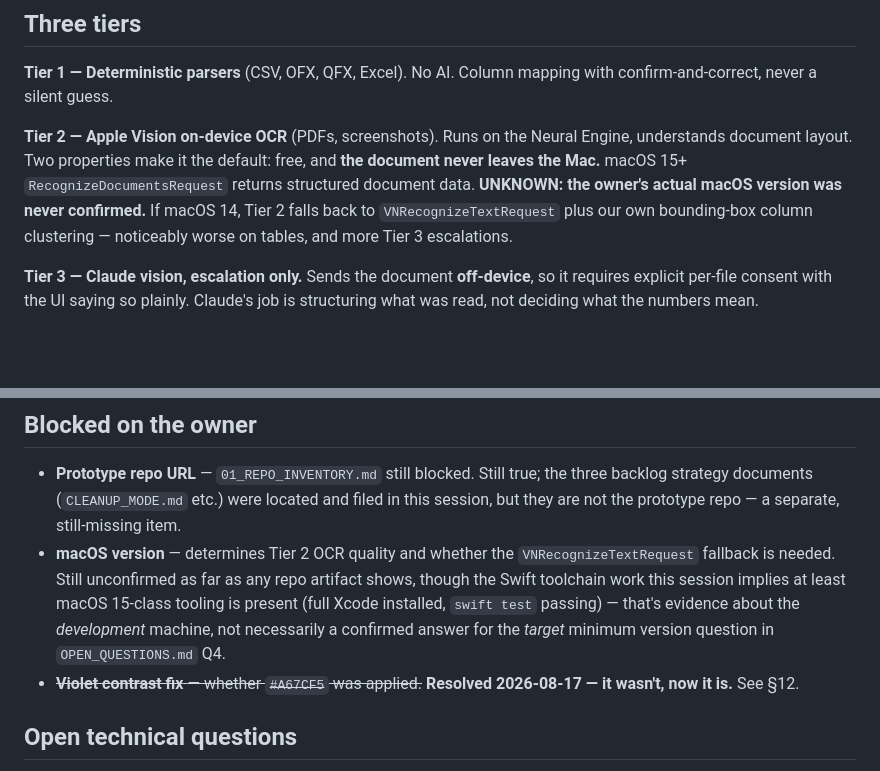
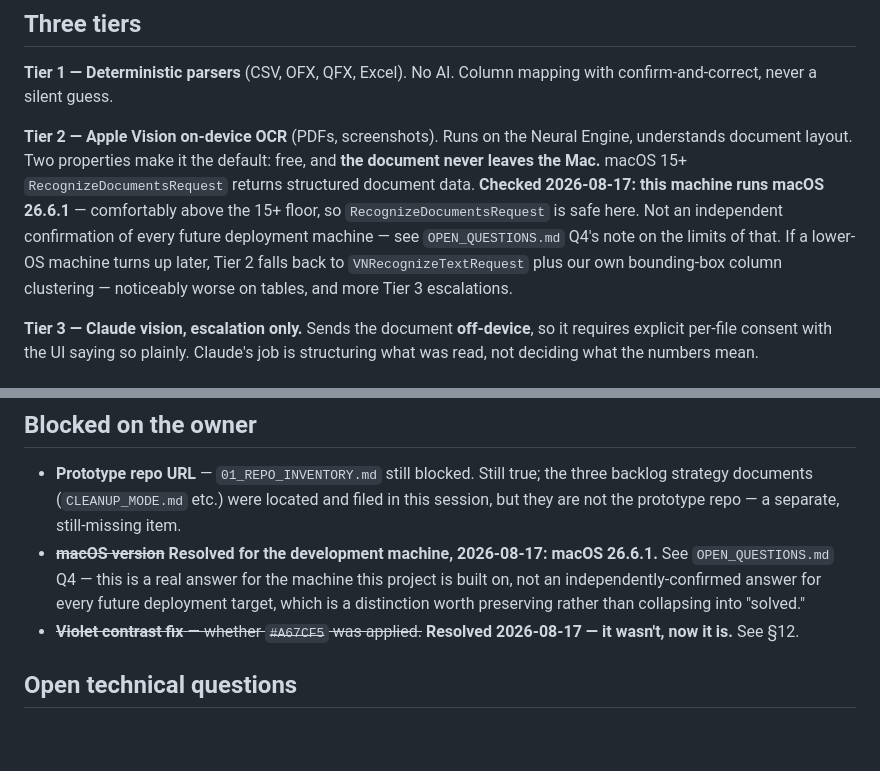
Before and after one commit to BenBranson/voice-ledger-bookkeeping-app, a Markdown page: docs/VOICE_LEDGER_HANDOFF.md, 2 parts joined by grey strips. Drawn GitHub-style; blank space fills up the shorter version.

```diff
--- a/docs/VOICE_LEDGER_HANDOFF.md
+++ b/docs/VOICE_LEDGER_HANDOFF.md
@@ -387,7 +387,7 @@ One bundle at month-end: P&L, balance sheet, cash-flow summary, MoM variance, ke
 
 **Tier 1 — Deterministic parsers** (CSV, OFX, QFX, Excel). No AI. Column mapping with confirm-and-correct, never a silent guess.
 
-**Tier 2 — Apple Vision on-device OCR** (PDFs, screenshots). Runs on the Neural Engine, understands document layout. Two properties make it the default: free, and **the document never leaves the Mac.** macOS 15+ `RecognizeDocumentsRequest` returns structured document data. **UNKNOWN: the owner's actual macOS version was never confirmed.** If macOS 14, Tier 2 falls back to `VNRecognizeTextRequest` plus our own bounding-box column clustering — noticeably worse on tables, and more Tier 3 escalations.
+**Tier 2 — Apple Vision on-device OCR** (PDFs, screenshots). Runs on the Neural Engine, understands document layout. Two properties make it the default: free, and **the document never leaves the Mac.** macOS 15+ `RecognizeDocumentsRequest` returns structured document data. **Checked 2026-08-17: this machine runs macOS 26.6.1** — comfortably above the 15+ floor, so `RecognizeDocumentsRequest` is safe here. Not an independent confirmation of every future deployment machine — see `OPEN_QUESTIONS.md` Q4's note on the limits of that. If a lower-OS machine turns up later, Tier 2 falls back to `VNRecognizeTextRequest` plus our own bounding-box column clustering — noticeably worse on tables, and more Tier 3 escalations.
 
 **Tier 3 — Claude vision, escalation only.** Sends the document **off-device**, so it requires explicit per-file consent with the UI saying so plainly. Claude's job is structuring what was read, not deciding what the numbers mean.
 
@@ -688,7 +688,7 @@ Filed as backlog. **Do not build without explicit approval.** As of 2026-08-16,
 
 ## Blocked on the owner
 - **Prototype repo URL** — `01_REPO_INVENTORY.md` still blocked. Still true; the three backlog strategy documents (`CLEANUP_MODE.md` etc.) were located and filed in this session, but they are not the prototype repo — a separate, still-missing item.
-- **macOS version** — determines Tier 2 OCR quality and whether the `VNRecognizeTextRequest` fallback is needed. Still unconfirmed as far as any repo artifact shows, though the Swift toolchain work this session implies at least macOS 15-class tooling is present (full Xcode installed, `swift test` passing) — that's evidence about the *development* machine, not necessarily a confirmed answer for the *target* minimum version question in `OPEN_QUESTIONS.md` Q4.
+- ~~**macOS version**~~ **Resolved for the development machine, 2026-08-17: macOS 26.6.1.** See `OPEN_QUESTIONS.md` Q4 — this is a real answer for the machine this project is built on, not an independently-confirmed answer for every future deployment target, which is a distinction worth preserving rather than collapsing into "solved."
 - ~~**Violet contrast fix** — whether `#A67CF5` was applied.~~ **Resolved 2026-08-17 — it wasn't, now it is.** See §12.
 
 ## Open technical questions
```
Also changed, not shown: docs/phase-0/OPEN_QUESTIONS.md (+11 -5 lines).
